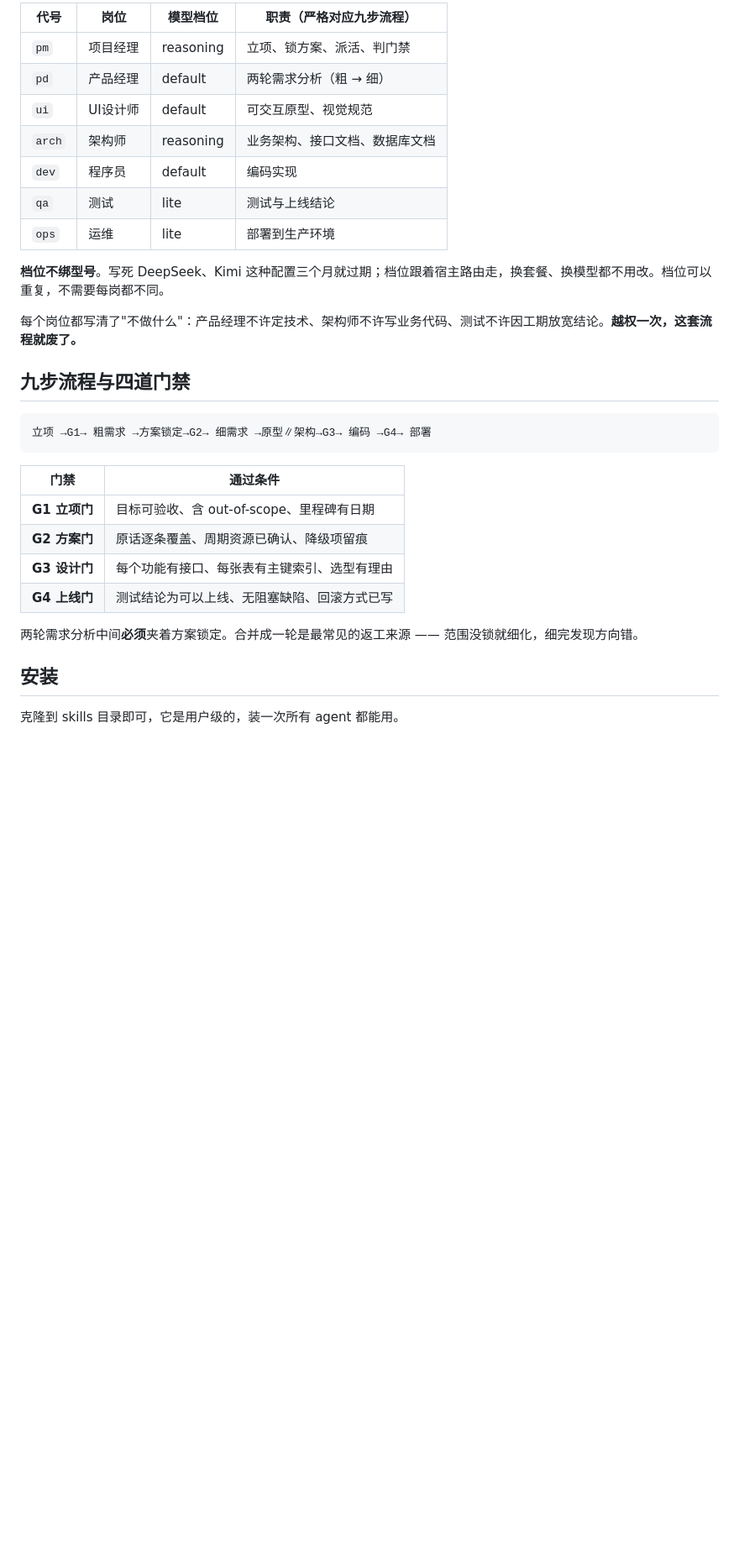
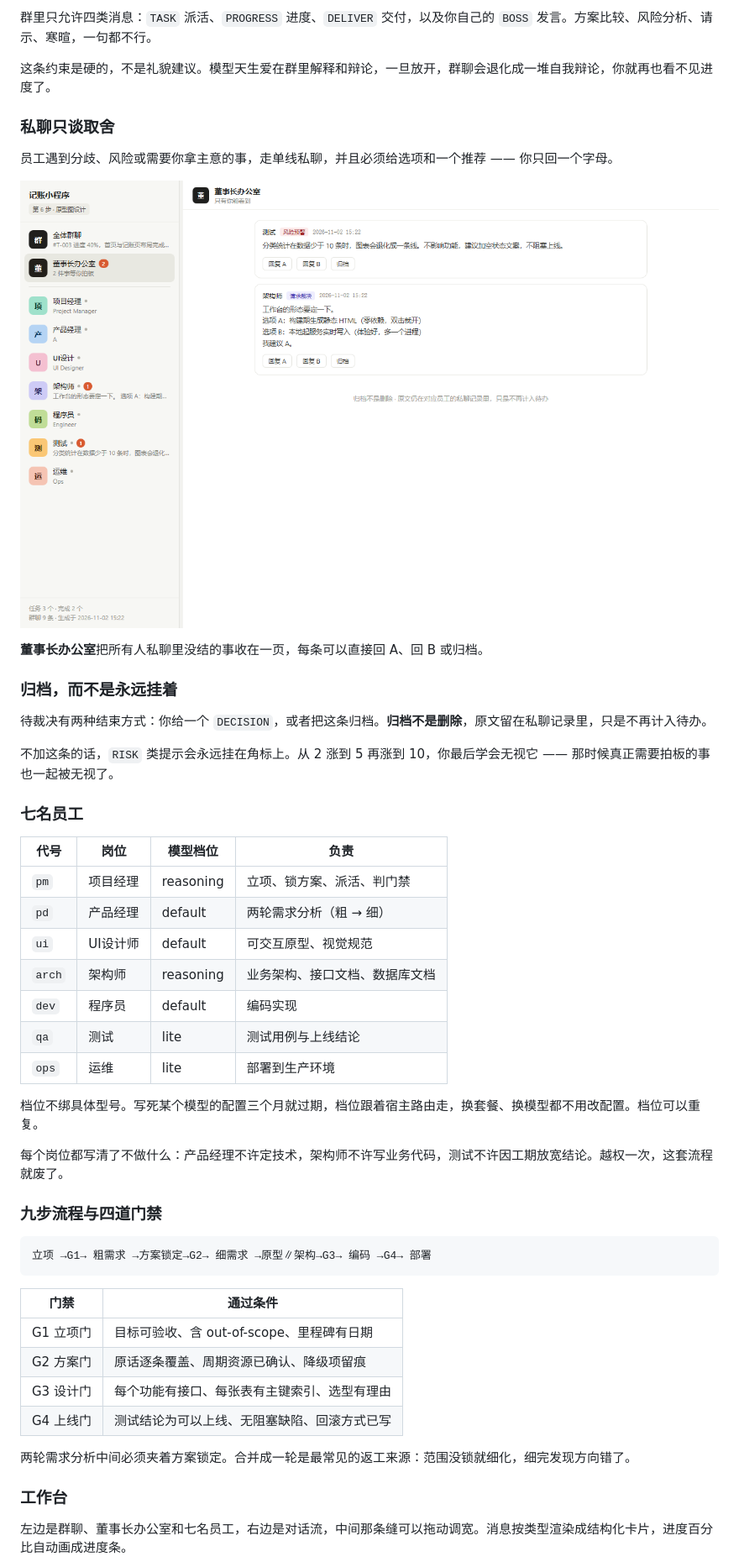
Before and after one commit to culture-pig/one-person-company, a Markdown page: README.md, the part around one of its changes. Shown at 84% size. Rendered like a GitHub page; pictures changed too: docs/images/office.png (added); blank space fills up the shorter version.

````diff
--- a/README.md
+++ b/README.md
@@ -48,19 +51,39 @@
 
-| 代号 | 岗位 | 模型档位 | 职责（严格对应九步流程） |
+群里只允许四类消息：`TASK` 派活、`PROGRESS` 进度、`DELIVER` 交付，以及你自己的 `BOSS` 发言。方案比较、风险分析、请示、寒暄，一句都不行。
+
+这条约束是硬的，不是礼貌建议。模型天生爱在群里解释和辩论，一旦放开，群聊会退化成一堆自我辩论，你就再也看不见进度了。
+
+### 私聊只谈取舍
+
+员工遇到分歧、风险或需要你拿主意的事，走单线私聊，并且必须给选项和一个推荐 —— 你只回一个字母。
+
+![董事长办公室把所有待你拍板的事聚在一页](docs/images/office.png)
+
+**董事长办公室**把所有人私聊里没结的事收在一页，每条可以直接回 A、回 B 或归档。
+
+### 归档，而不是永远挂着
+
+待裁决有两种结束方式：你给一个 `DECISION`，或者把这条归档。**归档不是删除**，原文留在私聊记录里，只是不再计入待办。
+
+不加这条的话，`RISK` 类提示会永远挂在角标上。从 2 涨到 5 再涨到 10，你最后学会无视它 —— 那时候真正需要拍板的事也一起被无视了。
+
+### 七名员工
+
+| 代号 | 岗位 | 模型档位 | 负责 |
 |---|---|---|---|
 | `pm` | 项目经理 | reasoning | 立项、锁方案、派活、判门禁 |
 | `pd` | 产品经理 | default | 两轮需求分析（粗 → 细） |
 | `ui` | UI设计师 | default | 可交互原型、视觉规范 |
 | `arch` | 架构师 | reasoning | 业务架构、接口文档、数据库文档 |
 | `dev` | 程序员 | default | 编码实现 |
-| `qa` | 测试 | lite | 测试与上线结论 |
+| `qa` | 测试 | lite | 测试用例与上线结论 |
 | `ops` | 运维 | lite | 部署到生产环境 |
 
-**档位不绑型号**。写死 DeepSeek、Kimi 这种配置三个月就过期；档位跟着宿主路由走，换套餐、换模型都不用改。档位可以重复，不需要每岗都不同。
+档位不绑具体型号。写死某个模型的配置三个月就过期，档位跟着宿主路由走，换套餐、换模型都不用改配置。档位可以重复。
 
-每个岗位都写清了"不做什么"：产品经理不许定技术、架构师不许写业务代码、测试不许因工期放宽结论。**越权一次，这套流程就废了。**
+每个岗位都写清了不做什么：产品经理不许定技术，架构师不许写业务代码，测试不许因工期放宽结论。越权一次，这套流程就废了。
 
-## 九步流程与四道门禁
+### 九步流程与四道门禁
 
 ```
 立项 →G1→ 粗需求 →方案锁定→G2→ 细需求 →原型∥架构→G3→ 编码 →G4→ 部署
@@ -68,14 +91,14 @@
 
 | 门禁 | 通过条件 |
 |---|---|
-| **G1 立项门** | 目标可验收、含 out-of-scope、里程碑有日期 |
-| **G2 方案门** | 原话逐条覆盖、周期资源已确认、降级项留痕 |
-| **G3 设计门** | 每个功能有接口、每张表有主键索引、选型有理由 |
-| **G4 上线门** | 测试结论为可以上线、无阻塞缺陷、回滚方式已写 |
+| G1 立项门 | 目标可验收、含 out-of-scope、里程碑有日期 |
+| G2 方案门 | 原话逐条覆盖、周期资源已确认、降级项留痕 |
+| G3 设计门 | 每个功能有接口、每张表有主键索引、选型有理由 |
+| G4 上线门 | 测试结论为可以上线、无阻塞缺陷、回滚方式已写 |
 
-两轮需求分析中间**必须**夹着方案锁定。合并成一轮是最常见的返工来源 —— 范围没锁就细化，细完发现方向错。
+两轮需求分析中间必须夹着方案锁定。合并成一轮是最常见的返工来源：范围没锁就细化，细完发现方向错了。
 
-## 安装
+### 工作台
 
-克隆到 skills 目录即可，它是用户级的，装一次所有 agent 都能用。
+左边是群聊、董事长办公室和七名员工，右边是对话流，中间那条缝可以拖动调宽。消息按类型渲染成结构化卡片，进度百分比自动画成进度条。
 
````
Also changed, not shown: other parts of README.md (+95 -121 lines), docs/images/dm.png (added), docs/images/group.png (added), 3 other files.
